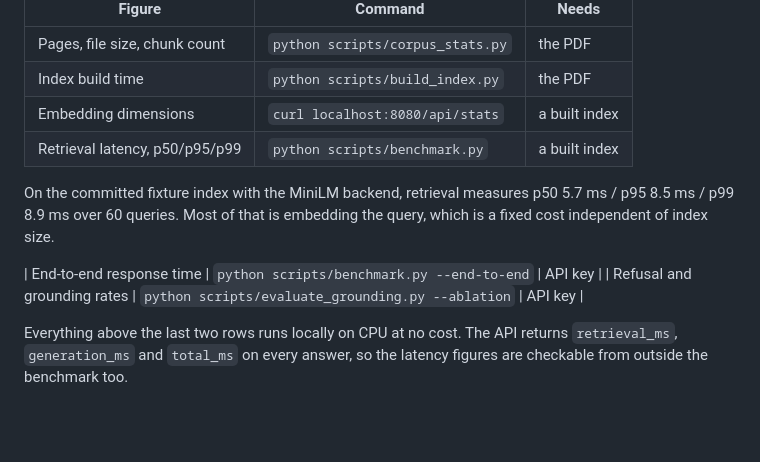
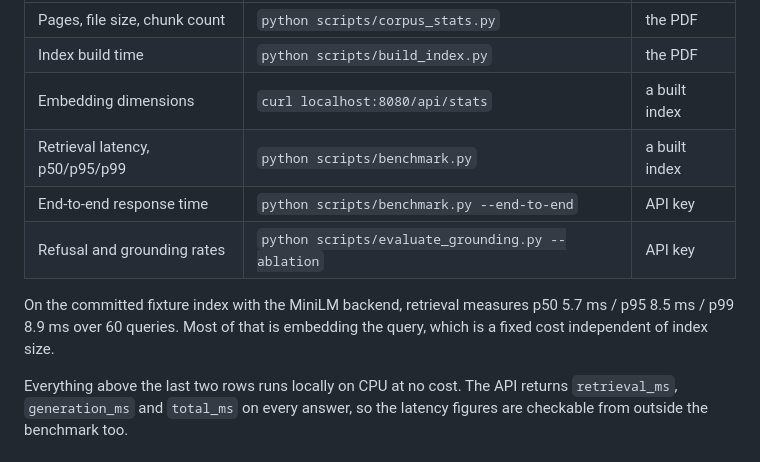
Before and after one commit to ajaypal5117/Healix, a Markdown page: README.md, the part around the change. Rendered like a GitHub page; blank space fills up the shorter version.

Commit message:
Fix table broken by the latency note

```diff
--- a/README.md
+++ b/README.md
@@ -50,13 +50,12 @@ Every figure has a command behind it. Only the last one costs money.
 | Index build time | `python scripts/build_index.py` | the PDF |
 | Embedding dimensions | `curl localhost:8080/api/stats` | a built index |
 | Retrieval latency, p50/p95/p99 | `python scripts/benchmark.py` | a built index |
+| End-to-end response time | `python scripts/benchmark.py --end-to-end` | API key |
+| Refusal and grounding rates | `python scripts/evaluate_grounding.py --ablation` | API key |
 
 On the committed fixture index with the MiniLM backend, retrieval measures
 p50 5.7 ms / p95 8.5 ms / p99 8.9 ms over 60 queries. Most of that is embedding
 the query, which is a fixed cost independent of index size.
-
-| End-to-end response time | `python scripts/benchmark.py --end-to-end` | API key |
-| Refusal and grounding rates | `python scripts/evaluate_grounding.py --ablation` | API key |
 
 Everything above the last two rows runs locally on CPU at no cost. The API
 returns `retrieval_ms`, `generation_ms` and `total_ms` on every answer, so the
```
